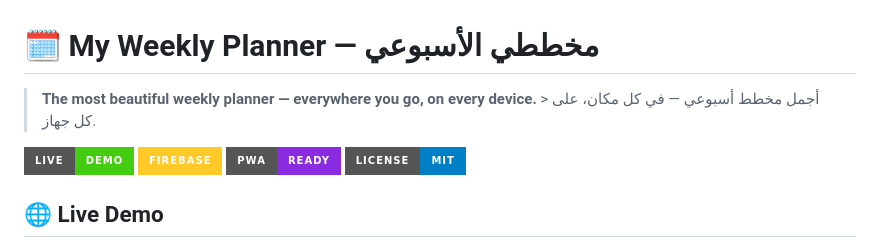
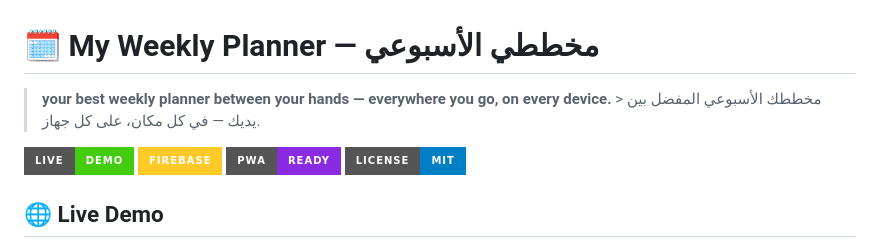
Before and after one commit to SwzanAboRaslan-web/your-best-weekly-planner, a Markdown page: README.md, the part around the change. Drawn GitHub-style; badges without logos.

Commit message:
Update tagline in README.md

```diff
--- a/README.md
+++ b/README.md
@@ -1,6 +1,6 @@
 # 🗓️ My Weekly Planner — مخططي الأسبوعي
 
-> **The most beautiful weekly planner — everywhere you go, on every device.** > أجمل مخطط أسبوعي — في كل مكان، على كل جهاز.
+> **your best weekly planner between your hands — everywhere you go, on every device.** >  مخططك الأسبوعي المفضل بين يديك — في كل مكان، على كل جهاز.
 
 [![Live Demo](https://img.shields.io/badge/Live-Demo-success?style=for-the-badge&logo=vercel)](https://swzanaboraslan-web.github.io/your-best-weekly-planner/)
 [![Firebase](https://img.shields.io/badge/Firebase-FFCA28?style=for-the-badge&logo=firebase&logoColor=black)]()
```
